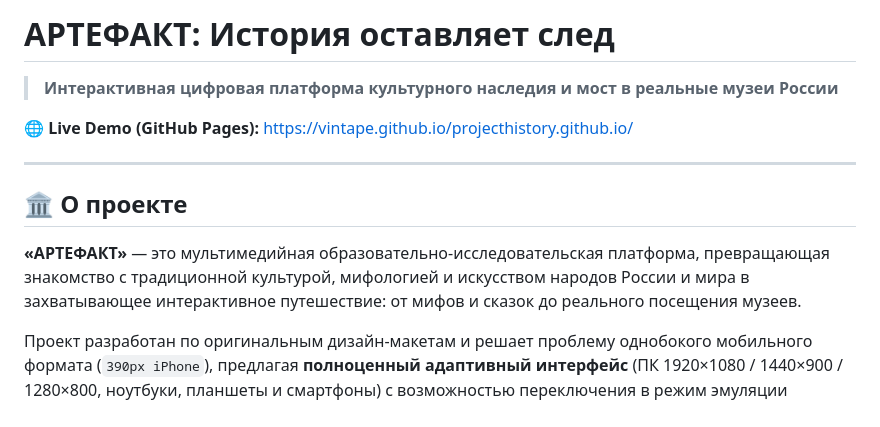
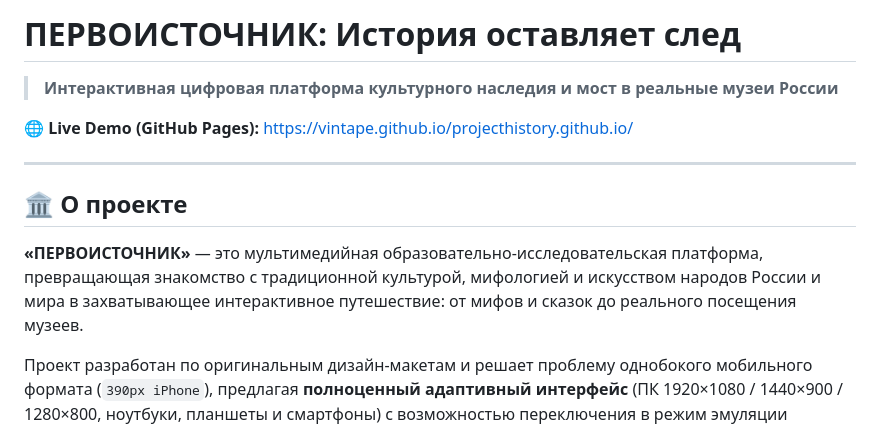
Before and after one commit to Vintape/projecthistory.github.io, a Markdown page: README.md, the part around the change. GitHub-like rendering.

```diff
--- a/README.md
+++ b/README.md
@@ -1,4 +1,4 @@
-# АРТЕФАКТ: История оставляет след
+# ПЕРВОИСТОЧНИК: История оставляет след
 > **Интерактивная цифровая платформа культурного наследия и мост в реальные музеи России**
 
 🌐 **Live Demo (GitHub Pages):** [https://vintape.github.io/projecthistory.github.io/](https://vintape.github.io/projecthistory.github.io/)
@@ -7,7 +7,7 @@
 
 ## 🏛️ О проекте
 
-**«АРТЕФАКТ»** — это мультимедийная образовательно-исследовательская платформа, превращающая знакомство с традиционной культурой, мифологией и искусством народов России и мира в захватывающее интерактивное путешествие: от мифов и сказок до реального посещения музеев.
+**«ПЕРВОИСТОЧНИК»** — это мультимедийная образовательно-исследовательская платформа, превращающая знакомство с традиционной культурой, мифологией и искусством народов России и мира в захватывающее интерактивное путешествие: от мифов и сказок до реального посещения музеев.
 
 Проект разработан по оригинальным дизайн-макетам и решает проблему однобокого мобильного формата (`390px iPhone`), предлагая **полноценный адаптивный интерфейс** (ПК 1920×1080 / 1440×900 / 1280×800, ноутбуки, планшеты и смартфоны) с возможностью переключения в режим эмуляции мобильного вида.
 
```
